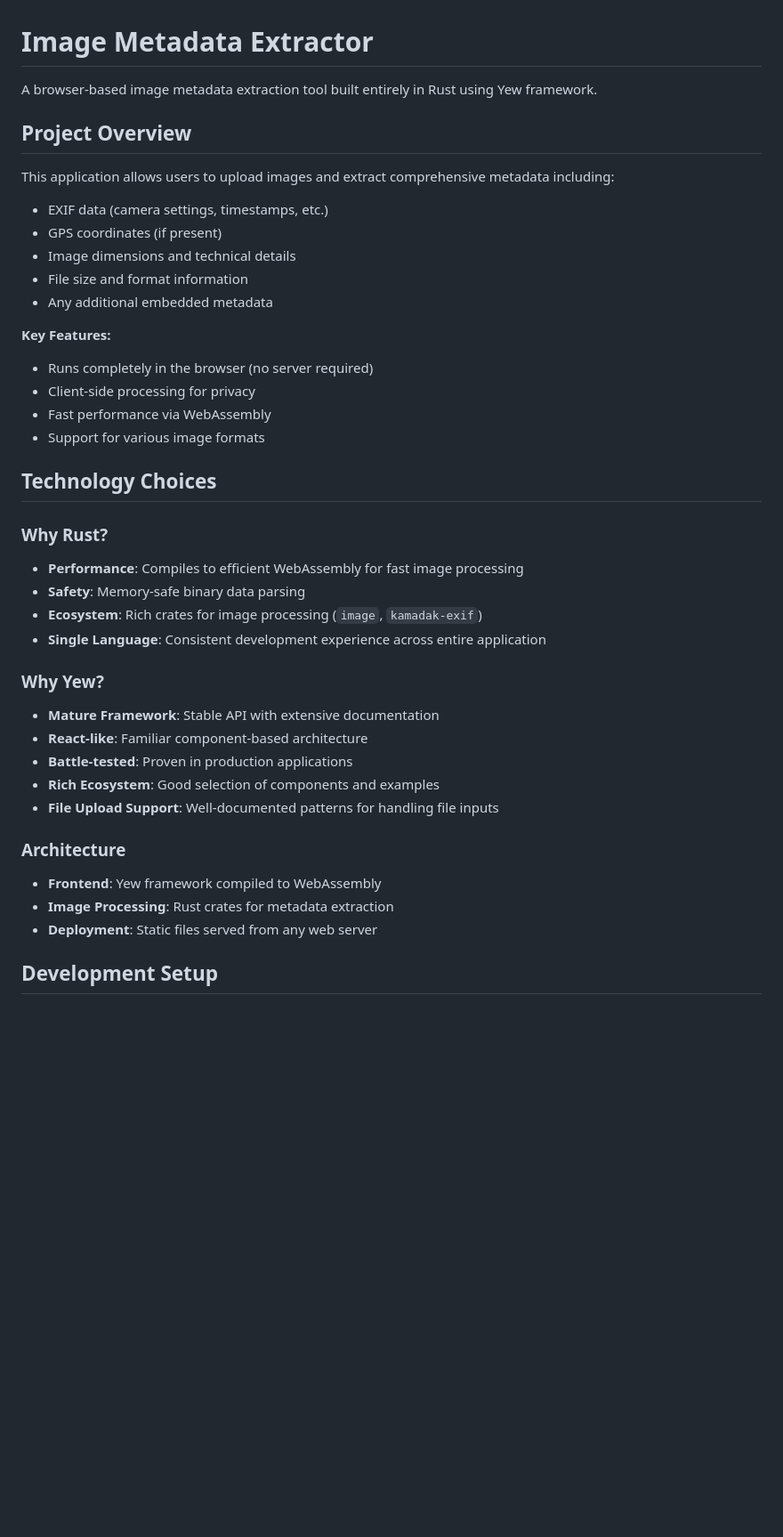
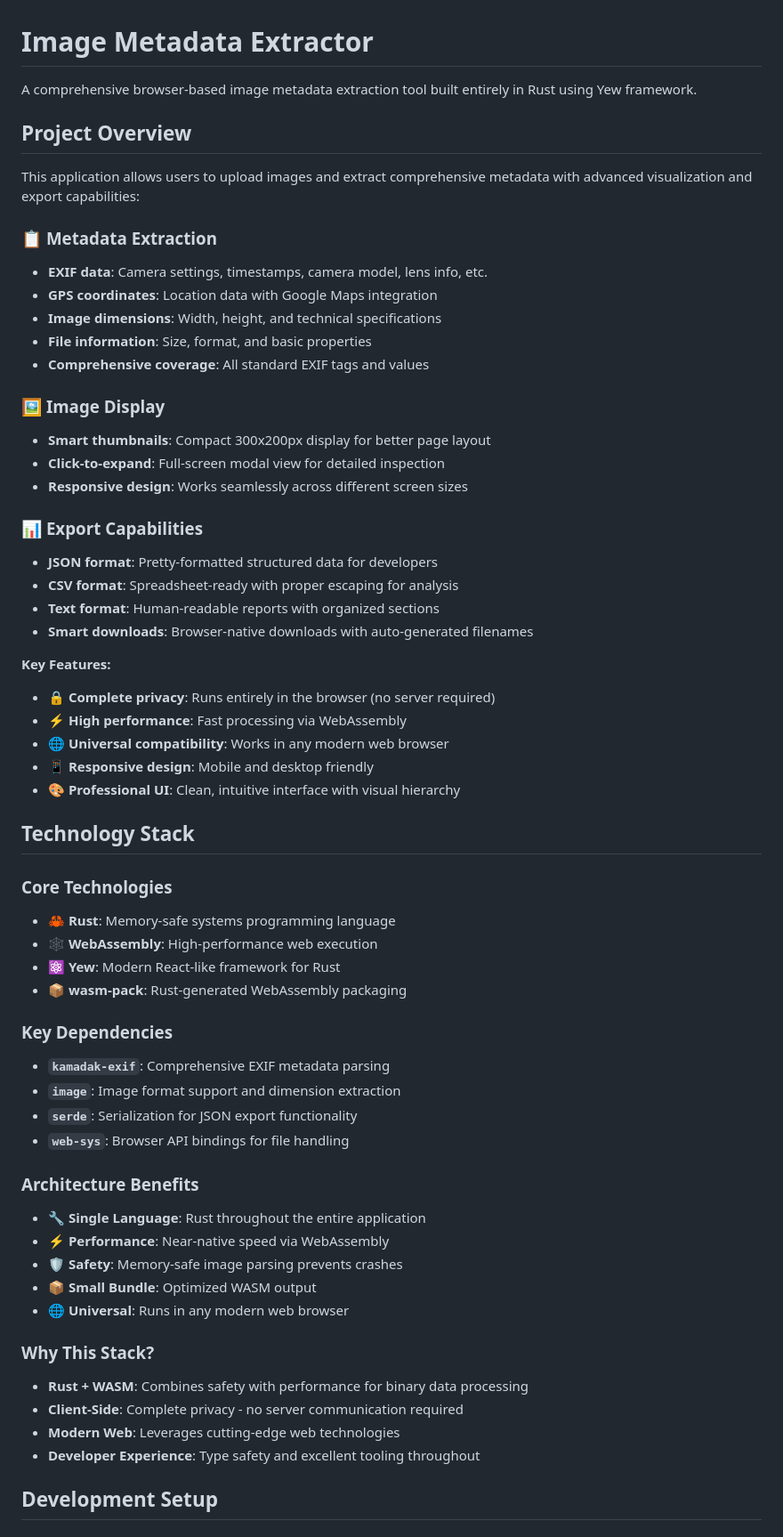
Before and after one commit to akofink/image-metadata-extractor, a Markdown page: README.md, the part around one of its changes. Shown at 89% size. Rendered like a GitHub page; blank space fills up the shorter version.

```diff
--- a/README.md
+++ b/README.md
@@ -1,41 +1,62 @@
 # Image Metadata Extractor
 
-A browser-based image metadata extraction tool built entirely in Rust using Yew framework.
+A comprehensive browser-based image metadata extraction tool built entirely in Rust using Yew framework.
 
 ## Project Overview
 
-This application allows users to upload images and extract comprehensive metadata including:
-- EXIF data (camera settings, timestamps, etc.)
-- GPS coordinates (if present)
-- Image dimensions and technical details
-- File size and format information
-- Any additional embedded metadata
+This application allows users to upload images and extract comprehensive metadata with advanced visualization and export capabilities:
+
+### 📋 **Metadata Extraction**
+- **EXIF data**: Camera settings, timestamps, camera model, lens info, etc.
+- **GPS coordinates**: Location data with Google Maps integration
+- **Image dimensions**: Width, height, and technical specifications
+- **File information**: Size, format, and basic properties
+- **Comprehensive coverage**: All standard EXIF tags and values
+
+### 🖼️ **Image Display**
+- **Smart thumbnails**: Compact 300x200px display for better page layout
+- **Click-to-expand**: Full-screen modal view for detailed inspection
+- **Responsive design**: Works seamlessly across different screen sizes
+
+### 📊 **Export Capabilities**
+- **JSON format**: Pretty-formatted structured data for developers
+- **CSV format**: Spreadsheet-ready with proper escaping for analysis
+- **Text format**: Human-readable reports with organized sections
+- **Smart downloads**: Browser-native downloads with auto-generated filenames
 
 **Key Features:**
-- Runs completely in the browser (no server required)
-- Client-side processing for privacy
-- Fast performance via WebAssembly
-- Support for various image formats
+- 🔒 **Complete privacy**: Runs entirely in the browser (no server required)
+- ⚡ **High performance**: Fast processing via WebAssembly
+- 🌐 **Universal compatibility**: Works in any modern web browser
+- 📱 **Responsive design**: Mobile and desktop friendly
+- 🎨 **Professional UI**: Clean, intuitive interface with visual hierarchy
 
-## Technology Choices
+## Technology Stack
 
-### Why Rust?
-- **Performance**: Compiles to efficient WebAssembly for fast image processing
-- **Safety**: Memory-safe binary data parsing
-- **Ecosystem**: Rich crates for image processing (`image`, `kamadak-exif`)
-- **Single Language**: Consistent development experience across entire application
+### Core Technologies
+- **🦀 Rust**: Memory-safe systems programming language
+- **🕸️ WebAssembly**: High-performance web execution
+- **⚛️ Yew**: Modern React-like framework for Rust
+- **📦 wasm-pack**: Rust-generated WebAssembly packaging
 
-### Why Yew?
-- **Mature Framework**: Stable API with extensive documentation
-- **React-like**: Familiar component-based architecture
-- **Battle-tested**: Proven in production applications
-- **Rich Ecosystem**: Good selection of components and examples
-- **File Upload Support**: Well-documented patterns for handling file inputs
+### Key Dependencies
+- **`kamadak-exif`**: Comprehensive EXIF metadata parsing
+- **`image`**: Image format support and dimension extraction
+- **`serde`**: Serialization for JSON export functionality
+- **`web-sys`**: Browser API bindings for file handling
 
-### Architecture
-- **Frontend**: Yew framework compiled to WebAssembly
-- **Image Processing**: Rust crates for metadata extraction
-- **Deployment**: Static files served from any web server
+### Architecture Benefits
+- **🔧 Single Language**: Rust throughout the entire application
+- **⚡ Performance**: Near-native speed via WebAssembly
+- **🛡️ Safety**: Memory-safe image parsing prevents crashes
+- **📦 Small Bundle**: Optimized WASM output
+- **🌐 Universal**: Runs in any modern web browser
+
+### Why This Stack?
+- **Rust + WASM**: Combines safety with performance for binary data processing
+- **Client-Side**: Complete privacy - no server communication required
+- **Modern Web**: Leverages cutting-edge web technologies
+- **Developer Experience**: Type safety and excellent tooling throughout
 
 ## Development Setup
 
```
Also changed, not shown: other parts of README.md (+59 -4 lines).
